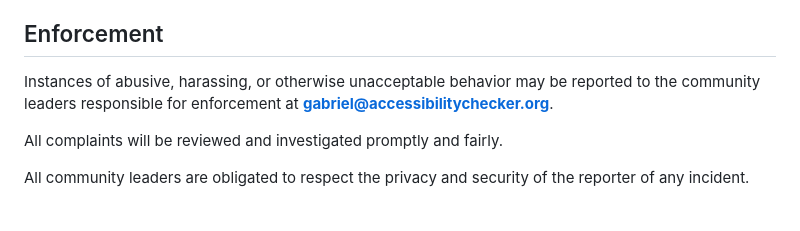
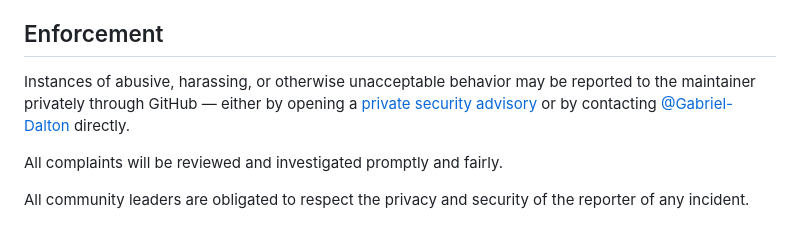
Before and after one commit to Gabriel-Dalton/AI-Code-Detector, a Markdown page: CODE_OF_CONDUCT.md, the part around the change. GitHub-like rendering.

Commit message:
Route conduct reports through GitHub instead of a work email
The enforcement contact was an employer address on a personal project.
A private security advisory keeps reports confidential without putting
an inbox in a public file.

```diff
--- a/CODE_OF_CONDUCT.md
+++ b/CODE_OF_CONDUCT.md
@@ -59,8 +59,11 @@ representative at an online or offline event.
 ## Enforcement
 
 Instances of abusive, harassing, or otherwise unacceptable behavior may be
-reported to the community leaders responsible for enforcement at
-**gabriel@accessibilitychecker.org**.
+reported to the maintainer privately through GitHub — either by opening a
+[private security advisory][report] or by contacting
+[@Gabriel-Dalton](https://github.com/Gabriel-Dalton) directly.
+
+[report]: https://github.com/Gabriel-Dalton/AI-Code-Detector/security/advisories/new
 
 All complaints will be reviewed and investigated promptly and fairly.
 
```
